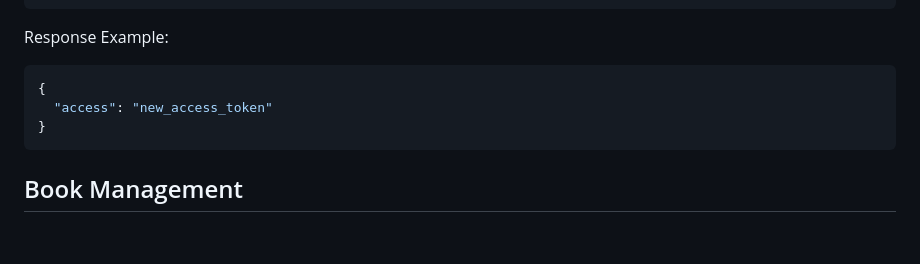
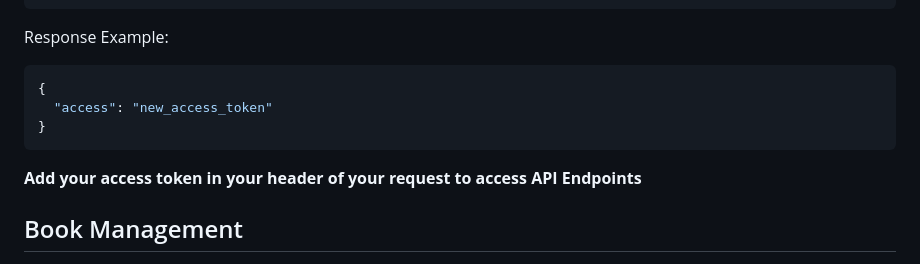
Before and after one commit to coder30247/Library-Managment-System, a Markdown page: README.MD, the part around the change. GitHub-like rendering; blank space fills up the shorter version.

````diff
--- a/README.MD
+++ b/README.MD
@@ -134,6 +134,7 @@ Response Example:
   "access": "new_access_token"
 }
 ```
+**Add your access token in your header of your request to access API Endpoints**
 ## Book Management
 
 - **GET** `/book_data/`
````
